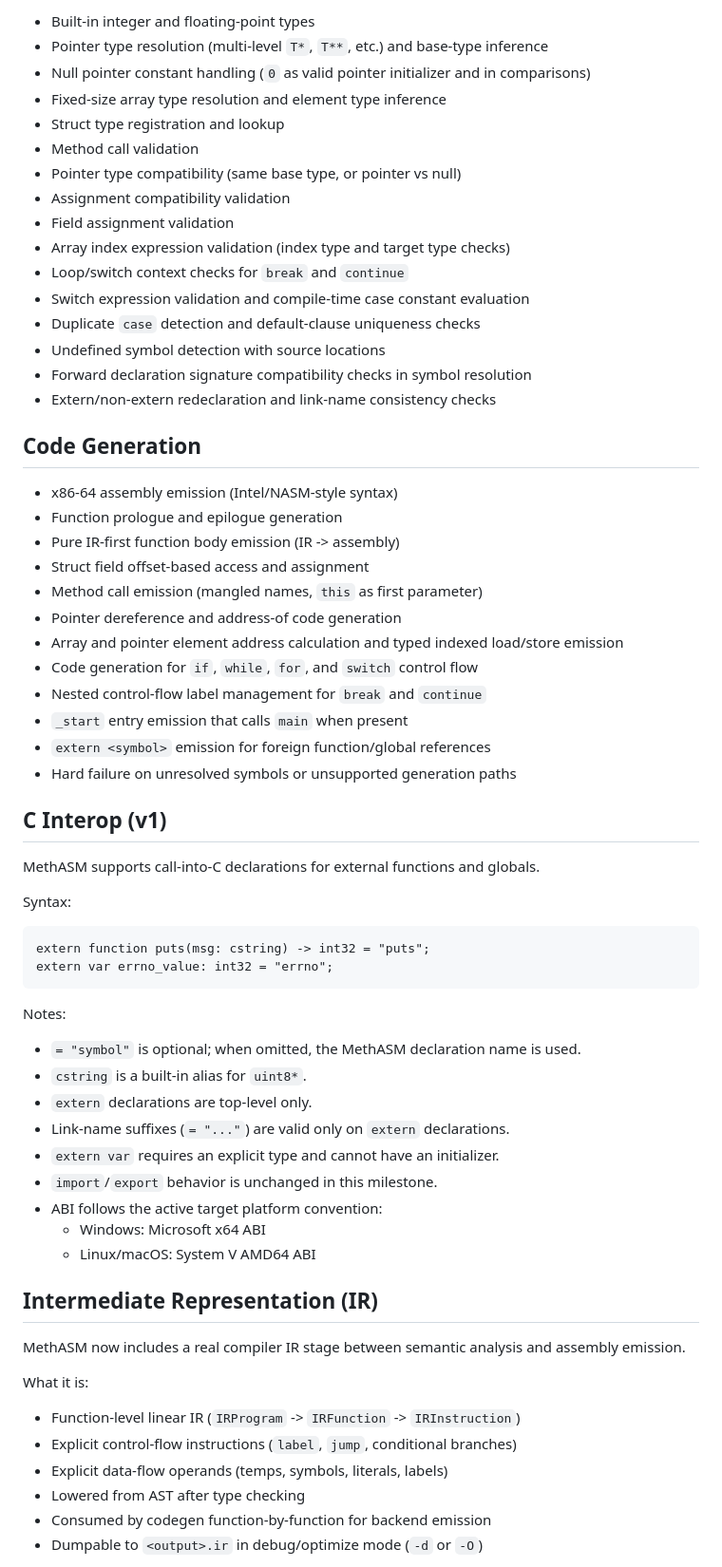
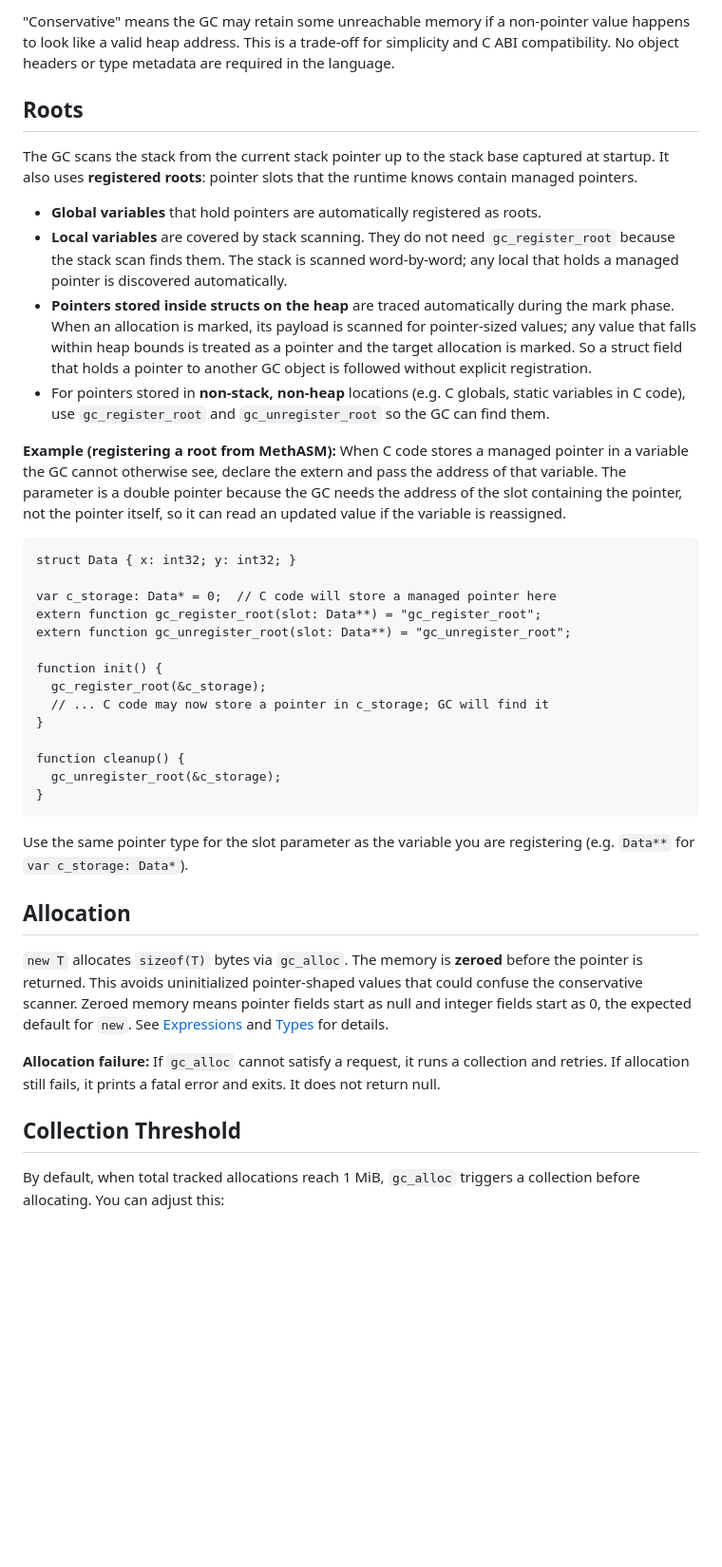
Before and after one commit to GhostDragonWasTaken/methASM, a Markdown page: README.md, the part around one of its changes. Shown at 95% size. GitHub-like rendering; blank space fills up the shorter version.

````diff
--- a/README.md
+++ b/README.md
@@ -66,69 +38,43 @@ This reduces silent failures and minimizes incorrect cascading diagnostics.
 
-- Built-in integer and floating-point types
-- Pointer type resolution (multi-level `T*`, `T**`, etc.) and base-type inference
-- Null pointer constant handling (`0` as valid pointer initializer and in comparisons)
-- Fixed-size array type resolution and element type inference
-- Struct type registration and lookup
-- Method call validation
-- Pointer type compatibility (same base type, or pointer vs null)
-- Assignment compatibility validation
-- Field assignment validation
-- Array index expression validation (index type and target type checks)
-- Loop/switch context checks for `break` and `continue`
-- Switch expression validation and compile-time case constant evaluation
-- Duplicate `case` detection and default-clause uniqueness checks
-- Undefined symbol detection with source locations
-- Forward declaration signature compatibility checks in symbol resolution
-- Extern/non-extern redeclaration and link-name consistency checks
+"Conservative" means the GC may retain some unreachable memory if a non-pointer value happens to look like a valid heap address. This is a trade-off for simplicity and C ABI compatibility. No object headers or type metadata are required in the language.
 
-## Code Generation
+## Roots
 
-- x86-64 assembly emission (Intel/NASM-style syntax)
-- Function prologue and epilogue generation
-- Pure IR-first function body emission (IR -> assembly)
-- Struct field offset-based access and assignment
-- Method call emission (mangled names, `this` as first parameter)
-- Pointer dereference and address-of code generation
-- Array and pointer element address calculation and typed indexed load/store emission
-- Code generation for `if`, `while`, `for`, and `switch` control flow
-- Nested control-flow label management for `break` and `continue`
-- `_start` entry emission that calls `main` when present
-- `extern <symbol>` emission for foreign function/global references
-- Hard failure on unresolved symbols or unsupported generation paths
+The GC scans the stack from the current stack pointer up to the stack base captured at startup. It also uses **registered roots**: pointer slots that the runtime knows contain managed pointers.
 
-## C Interop (v1)
+- **Global variables** that hold pointers are automatically registered as roots.
+- **Local variables** are covered by stack scanning. They do not need `gc_register_root` because the stack scan finds them. The stack is scanned word-by-word; any local that holds a managed pointer is discovered automatically.
+- **Pointers stored inside structs on the heap** are traced automatically during the mark phase. When an allocation is marked, its payload is scanned for pointer-sized values; any value that falls within heap bounds is treated as a pointer and the target allocation is marked. So a struct field that holds a pointer to another GC object is followed without explicit registration.
+- For pointers stored in **non-stack, non-heap** locations (e.g. C globals, static variables in C code), use `gc_register_root` and `gc_unregister_root` so the GC can find them.
 
-MethASM supports call-into-C declarations for external functions and globals.
-
-Syntax:
+**Example (registering a root from MethASM):** When C code stores a managed pointer in a variable the GC cannot otherwise see, declare the extern and pass the address of that variable. The parameter is a double pointer because the GC needs the address of the slot containing the pointer, not the pointer itself, so it can read an updated value if the variable is reassigned.
 
 ```masm
-extern function puts(msg: cstring) -> int32 = "puts";
-extern var errno_value: int32 = "errno";
+struct Data { x: int32; y: int32; }
+
+var c_storage: Data* = 0;  // C code will store a managed pointer here
+extern function gc_register_root(slot: Data**) = "gc_register_root";
+extern function gc_unregister_root(slot: Data**) = "gc_unregister_root";
+
+function init() {
+  gc_register_root(&c_storage);
+  // ... C code may now store a pointer in c_storage; GC will find it
+}
+
+function cleanup() {
+  gc_unregister_root(&c_storage);
+}
 ```
 
-Notes:
+Use the same pointer type for the slot parameter as the variable you are registering (e.g. `Data**` for `var c_storage: Data*`).
 
-- `= "symbol"` is optional; when omitted, the MethASM declaration name is used.
-- `cstring` is a built-in alias for `uint8*`.
-- `extern` declarations are top-level only.
-- Link-name suffixes (`= "..."`) are valid only on `extern` declarations.
-- `extern var` requires an explicit type and cannot have an initializer.
-- `import`/`export` behavior is unchanged in this milestone.
-- ABI follows the active target platform convention:
-  - Windows: Microsoft x64 ABI
-  - Linux/macOS: System V AMD64 ABI
+## Allocation
 
-## Intermediate Representation (IR)
+`new T` allocates `sizeof(T)` bytes via `gc_alloc`. The memory is **zeroed** before the pointer is returned. This avoids uninitialized pointer-shaped values that could confuse the conservative scanner. Zeroed memory means pointer fields start as null and integer fields start as 0, the expected default for `new`. See [Expressions](expressions.md#allocation) and [Types](types.md) for details.
 
-MethASM now includes a real compiler IR stage between semantic analysis and assembly emission.
+**Allocation failure:** If `gc_alloc` cannot satisfy a request, it runs a collection and retries. If allocation still fails, it prints a fatal error and exits. It does not return null.
 
-What it is:
+## Collection Threshold
 
-- Function-level linear IR (`IRProgram` -> `IRFunction` -> `IRInstruction`)
-- Explicit control-flow instructions (`label`, `jump`, conditional branches)
-- Explicit data-flow operands (temps, symbols, literals, labels)
-- Lowered from AST after type checking
-- Consumed by codegen function-by-function for backend emission
-- Dumpable to `<output>.ir` in debug/optimize mode (`-d` or `-O`)
+By default, when total tracked allocations reach 1 MiB, `gc_alloc` triggers a collection before allocating. You can adjust this:
 
````
Also changed, not shown: other parts of README.md (+78 -193 lines).
